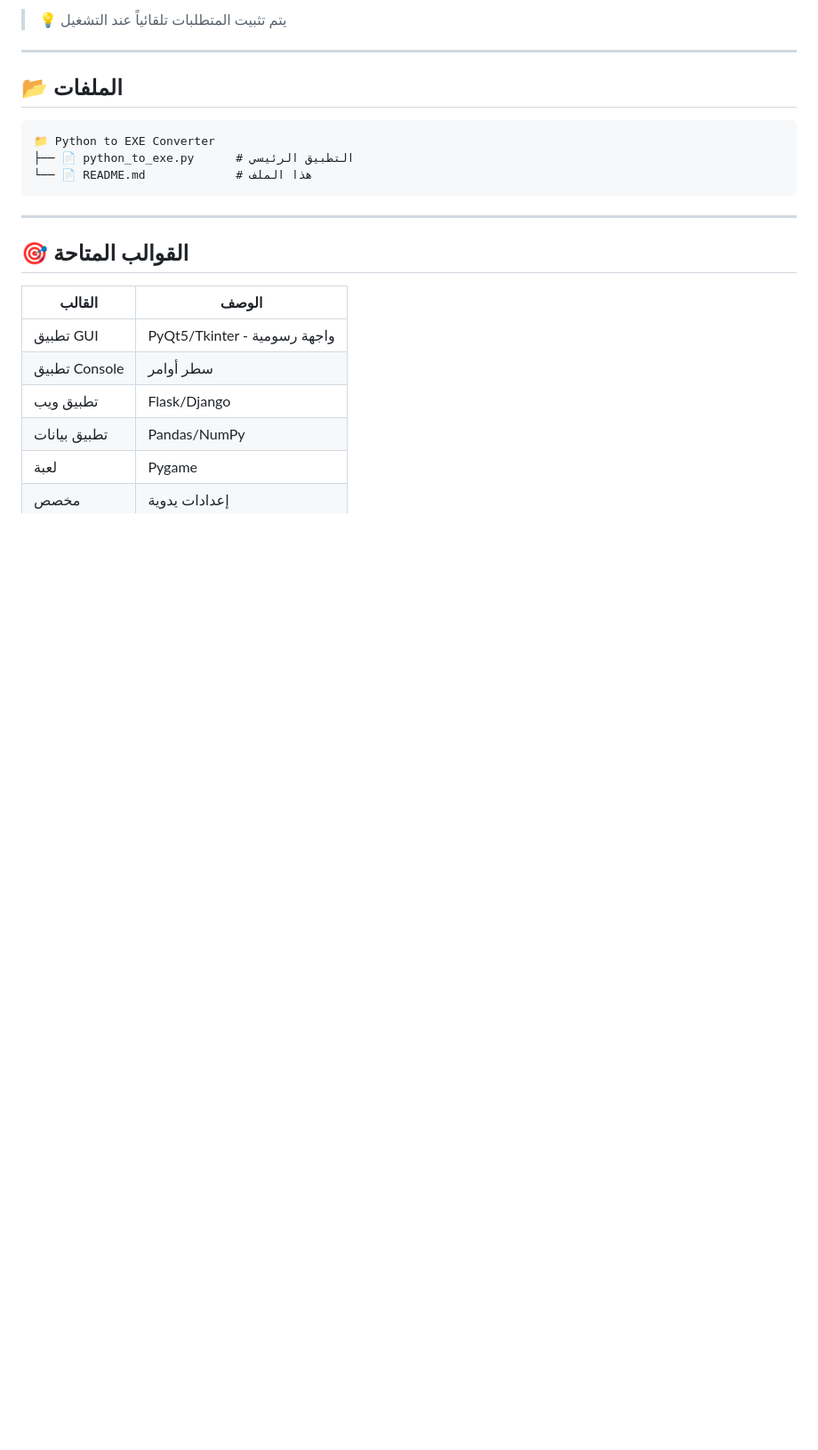
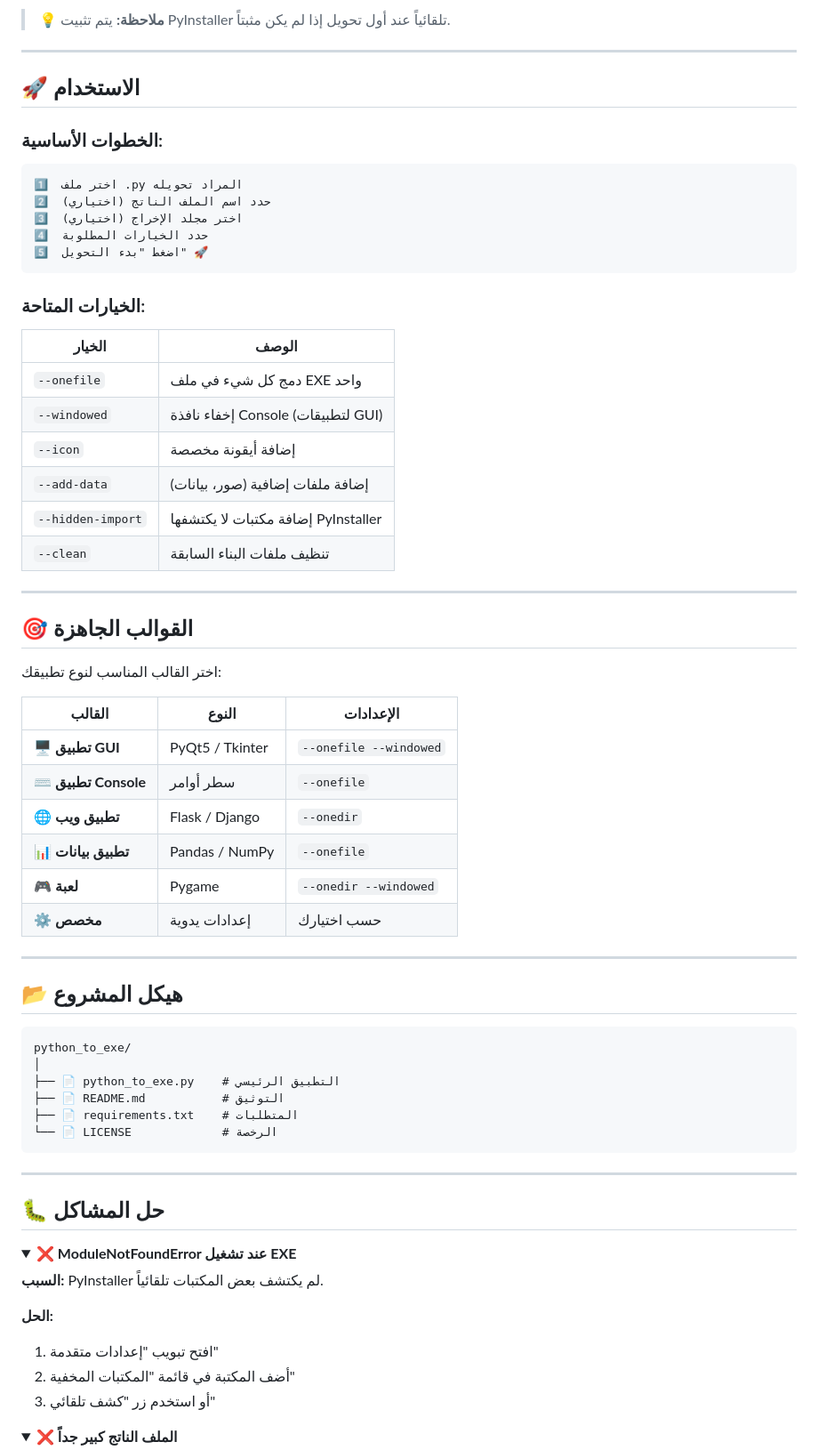
Before and after one commit to abosalehg-ui/python_to_exe, a Markdown page: README.md, the part around one of its changes. Shown at 89% size. GitHub-like rendering; folded sections open; blank space fills up the shorter version.

````diff
--- a/README.md
+++ b/README.md
@@ -58,25 +123,74 @@ python python_to_exe.py
 
-> 💡 يتم تثبيت المتطلبات تلقائياً عند التشغيل
+> 💡 **ملاحظة:** يتم تثبيت PyInstaller تلقائياً عند أول تحويل إذا لم يكن مثبتاً.
 
 ---
 
-## 📂 الملفات
+## 🚀 الاستخدام
+
+### الخطوات الأساسية:
 
 ```
-📁 Python to EXE Converter
-├── 📄 python_to_exe.py      # التطبيق الرئيسي
-└── 📄 README.md             # هذا الملف
+1️⃣  اختر ملف .py المراد تحويله
+2️⃣  حدد اسم الملف الناتج (اختياري)
+3️⃣  اختر مجلد الإخراج (اختياري)
+4️⃣  حدد الخيارات المطلوبة
+5️⃣  اضغط "بدء التحويل" 🚀
+```
+
+### الخيارات المتاحة:
+
+| الخيار | الوصف |
+|--------|-------|
+| `--onefile` | دمج كل شيء في ملف EXE واحد |
+| `--windowed` | إخفاء نافذة Console (لتطبيقات GUI) |
+| `--icon` | إضافة أيقونة مخصصة |
+| `--add-data` | إضافة ملفات إضافية (صور، بيانات) |
+| `--hidden-import` | إضافة مكتبات لا يكتشفها PyInstaller |
+| `--clean` | تنظيف ملفات البناء السابقة |
+
+---
+
+## 🎯 القوالب الجاهزة
+
+اختر القالب المناسب لنوع تطبيقك:
+
+| القالب | النوع | الإعدادات |
+|--------|-------|-----------|
+| 🖥️ **تطبيق GUI** | PyQt5 / Tkinter | `--onefile --windowed` |
+| ⌨️ **تطبيق Console** | سطر أوامر | `--onefile` |
+| 🌐 **تطبيق ويب** | Flask / Django | `--onedir` |
+| 📊 **تطبيق بيانات** | Pandas / NumPy | `--onefile` |
+| 🎮 **لعبة** | Pygame | `--onedir --windowed` |
+| ⚙️ **مخصص** | إعدادات يدوية | حسب اختيارك |
+
+---
+
+## 📂 هيكل المشروع
+
+```
+python_to_exe/
+│
+├── 📄 python_to_exe.py    # التطبيق الرئيسي
+├── 📄 README.md           # التوثيق
+├── 📄 requirements.txt    # المتطلبات
+└── 📄 LICENSE             # الرخصة
 ```
 
 ---
 
-## 🎯 القوالب المتاحة
+## 🐛 حل المشاكل
 
-| القالب | الوصف |
-|--------|-------|
-| تطبيق GUI | PyQt5/Tkinter - واجهة رسومية |
-| تطبيق Console | سطر أوامر |
-| تطبيق ويب | Flask/Django |
-| تطبيق بيانات | Pandas/NumPy |
-| لعبة | Pygame |
-| مخصص | إعدادات يدوية |
+<details>
+<summary><b>❌ ModuleNotFoundError عند تشغيل EXE</b></summary>
+
+**السبب:** PyInstaller لم يكتشف بعض المكتبات تلقائياً.
+
+**الحل:**
+1. افتح تبويب "إعدادات متقدمة"
+2. أضف المكتبة في قائمة "المكتبات المخفية"
+3. أو استخدم زر "كشف تلقائي"
+</details>
+
+<details>
+<summary><b>❌ الملف الناتج كبير جداً</b></summary>
+
````
Also changed, not shown: other parts of README.md (+171 -69 lines).
